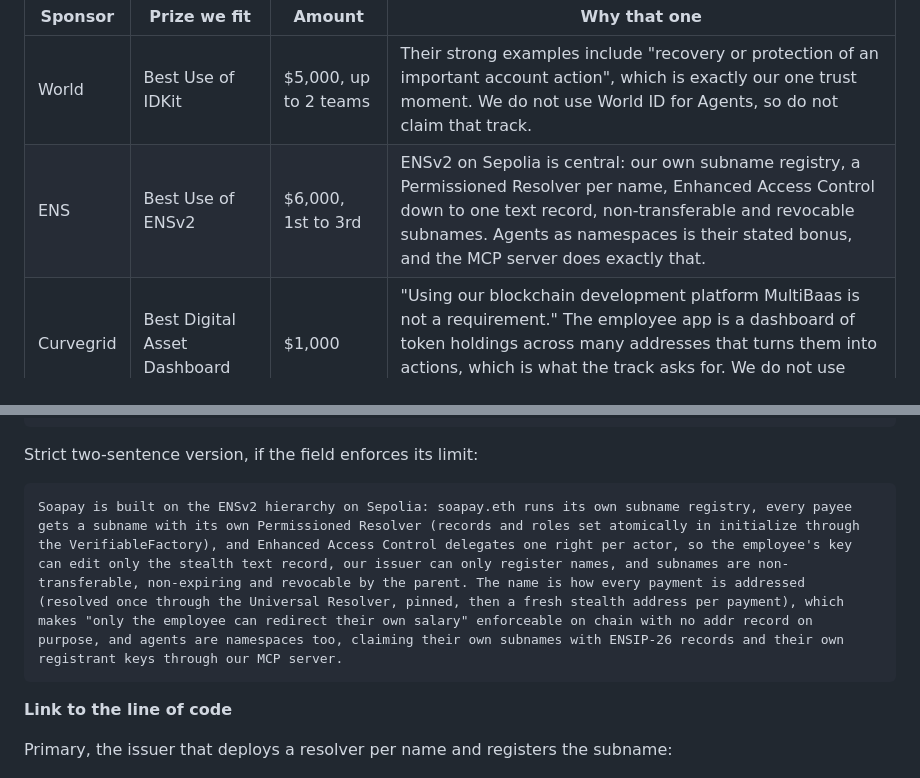
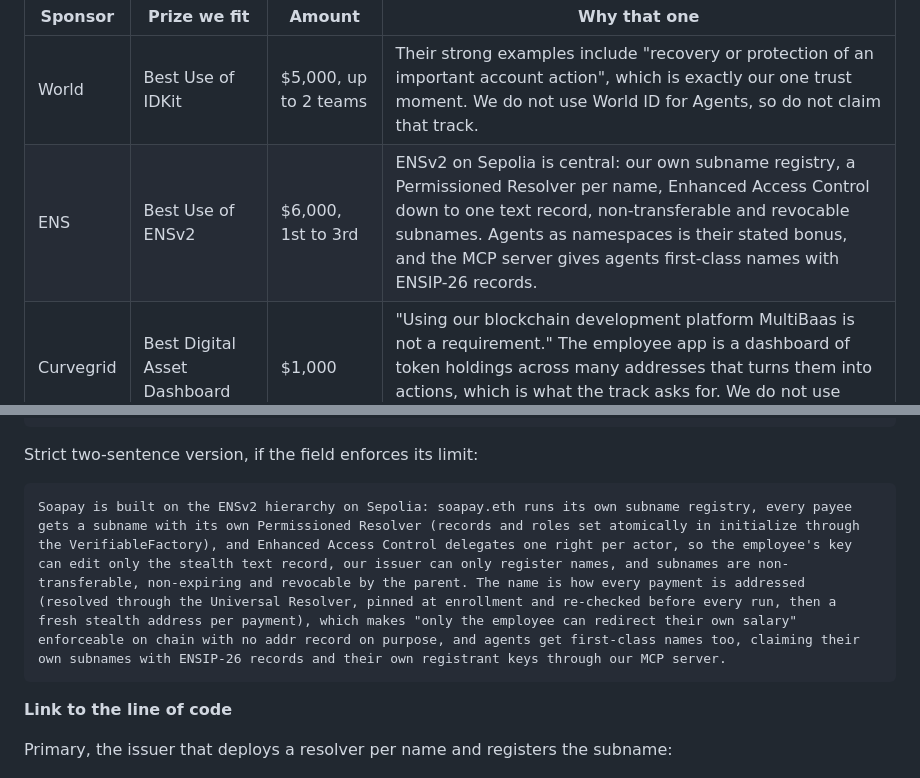
Before and after one commit to easonchai/soapay, a Markdown page: pitch/PRIZES.md, 2 parts joined by grey strips. GitHub-like rendering.

Commit message:
Pitch: tighten the ENSv2 bounty write-up to match the code
Four phrasings in pitch/PRIZES.md drifted from what the code does:
- ROLE_UNREGISTER is held by the soapay.eth owner, not "the company"
  (which reads as the employer in the rest of the paragraph).
- The payer does not only resolve once: it pins at enrollment, then
  re-resolves before every run and blocks the line if the record changed.
- Agent names are leaf subnames with no subregistry, so "agents are
  namespaces" is now "agents get first-class names".
- agent-endpoint records are only written when the agent supplies
  endpoints, so they are now marked optional.

Verified against packages/sdk/src/ensv2.ts, packages/sdk/src/names.ts,
apps/sender/src/lib/roster.ts, apps/mcp/src/tools/identity.ts and the
Sepolia evidence in docs/testnet-deployment.md.

Claude-Session: https://claude.ai/code/session_0169iihwGNYrwN5gqhQ2AhXM

````diff
--- a/pitch/PRIZES.md
+++ b/pitch/PRIZES.md
@@ -7,7 +7,7 @@ Which prize we are going for, per sponsor:
 | Sponsor | Prize we fit | Amount | Why that one |
 | --- | --- | --- | --- |
 | World | Best Use of IDKit | $5,000, up to 2 teams | Their strong examples include "recovery or protection of an important account action", which is exactly our one trust moment. We do not use World ID for Agents, so do not claim that track. |
-| ENS | Best Use of ENSv2 | $6,000, 1st to 3rd | ENSv2 on Sepolia is central: our own subname registry, a Permissioned Resolver per name, Enhanced Access Control down to one text record, non-transferable and revocable subnames. Agents as namespaces is their stated bonus, and the MCP server does exactly that. |
+| ENS | Best Use of ENSv2 | $6,000, 1st to 3rd | ENSv2 on Sepolia is central: our own subname registry, a Permissioned Resolver per name, Enhanced Access Control down to one text record, non-transferable and revocable subnames. Agents as namespaces is their stated bonus, and the MCP server gives agents first-class names with ENSIP-26 records. |
 | Curvegrid | Best Digital Asset Dashboard | $1,000 | "Using our blockchain development platform MultiBaas is not a requirement." The employee app is a dashboard of token holdings across many addresses that turns them into actions, which is what the track asks for. We do not use MultiBaas, and we say so. |
 
 ## World ($15,000): Best Use of IDKit
@@ -70,7 +70,7 @@ Applying for Best Use of ENSv2. Soapay is built on the ENSv2 hierarchy on Sepoli
 Strict two-sentence version, if the field enforces its limit:
 
 ```text
-Soapay is built on the ENSv2 hierarchy on Sepolia: soapay.eth runs its own subname registry, every payee gets a subname with its own Permissioned Resolver (records and roles set atomically in initialize through the VerifiableFactory), and Enhanced Access Control delegates one right per actor, so the employee's key can edit only the stealth text record, our issuer can only register names, and subnames are non-transferable, non-expiring and revocable by the parent. The name is how every payment is addressed (resolved once through the Universal Resolver, pinned, then a fresh stealth address per payment), which makes "only the employee can redirect their own salary" enforceable on chain with no addr record on purpose, and agents are namespaces too, claiming their own subnames with ENSIP-26 records and their own registrant keys through our MCP server.
+Soapay is built on the ENSv2 hierarchy on Sepolia: soapay.eth runs its own subname registry, every payee gets a subname with its own Permissioned Resolver (records and roles set atomically in initialize through the VerifiableFactory), and Enhanced Access Control delegates one right per actor, so the employee's key can edit only the stealth text record, our issuer can only register names, and subnames are non-transferable, non-expiring and revocable by the parent. The name is how every payment is addressed (resolved through the Universal Resolver, pinned at enrollment and re-checked before every run, then a fresh stealth address per payment), which makes "only the employee can redirect their own salary" enforceable on chain with no addr record on purpose, and agents get first-class names too, claiming their own subnames with ENSIP-26 records and their own registrant keys through our MCP server.
 ```
 
 **Link to the line of code**
````
Also changed, not shown: other parts of pitch/PRIZES.md (+1 -1 lines).
